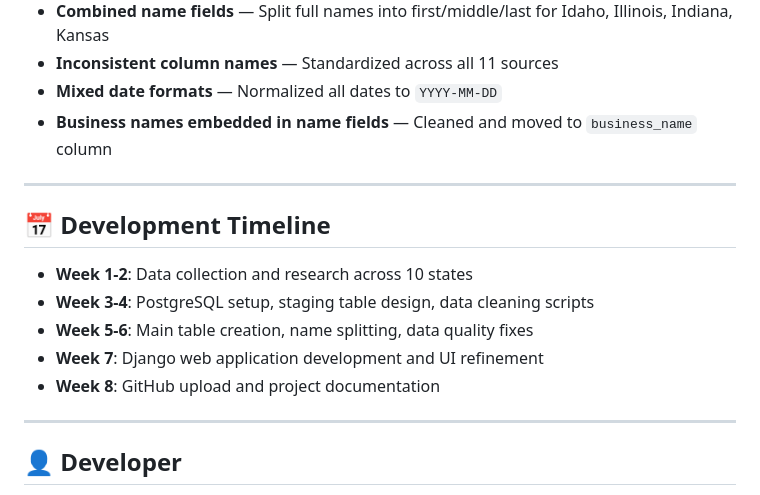
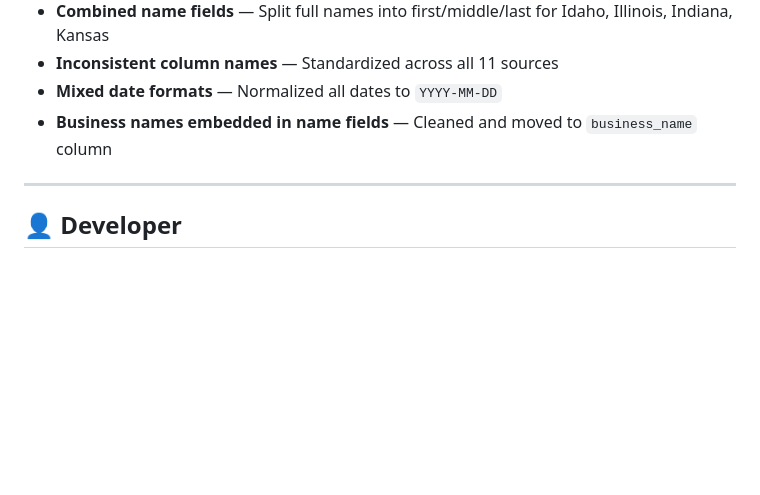
Before and after one commit to le-luo327/Provider-Exclusion-List-Project, a Markdown page: README.md, the part around the change. Rendered like a GitHub page; blank space fills up the shorter version.

Commit message:
Remove development timeline from README

```diff
--- a/README.md
+++ b/README.md
@@ -154,15 +154,6 @@ Unified table combining all sources with standardized columns:
 - **Mixed date formats** — Normalized all dates to `YYYY-MM-DD`
 - **Business names embedded in name fields** — Cleaned and moved to `business_name` column
 
----
-
-## 📅 Development Timeline
-
-- **Week 1-2**: Data collection and research across 10 states
-- **Week 3-4**: PostgreSQL setup, staging table design, data cleaning scripts
-- **Week 5-6**: Main table creation, name splitting, data quality fixes
-- **Week 7**: Django web application development and UI refinement
-- **Week 8**: GitHub upload and project documentation
 
 ---
 
```
